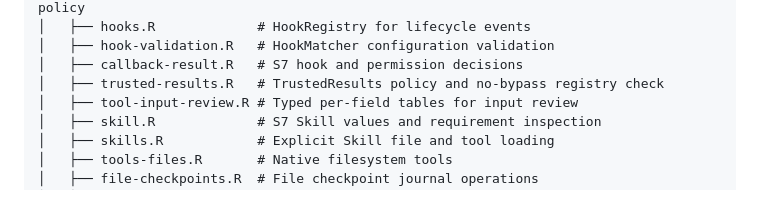
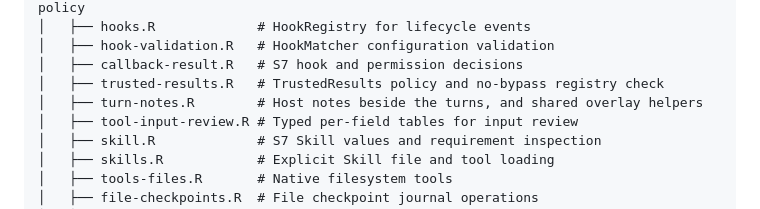
Before and after one commit to JamesHWade/deputy, a Markdown page: CLAUDE.md, the part around the change. Rendered like a GitHub page.

Commit message:
docs: list R/turn-notes.R in the directory guide
Co-Authored-By: Claude Opus 5.5 <noreply@anthropic.com>

```diff
--- a/CLAUDE.md
+++ b/CLAUDE.md
@@ -76,6 +76,7 @@ deputy/
 │   ├── hook-validation.R   # HookMatcher configuration validation
 │   ├── callback-result.R   # S7 hook and permission decisions
 │   ├── trusted-results.R   # TrustedResults policy and no-bypass registry check
+│   ├── turn-notes.R        # Host notes beside the turns, and shared overlay helpers
 │   ├── tool-input-review.R # Typed per-field tables for input review
 │   ├── skill.R             # S7 Skill values and requirement inspection
 │   ├── skills.R            # Explicit Skill file and tool loading
```
